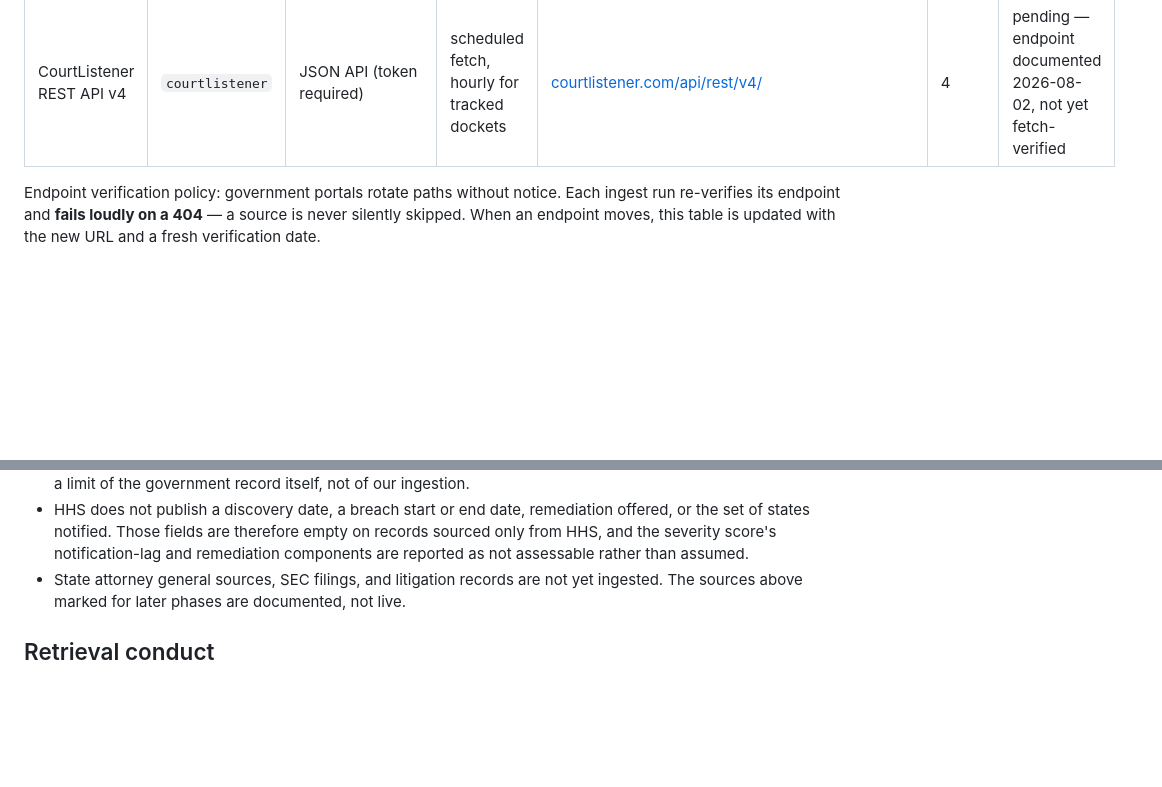
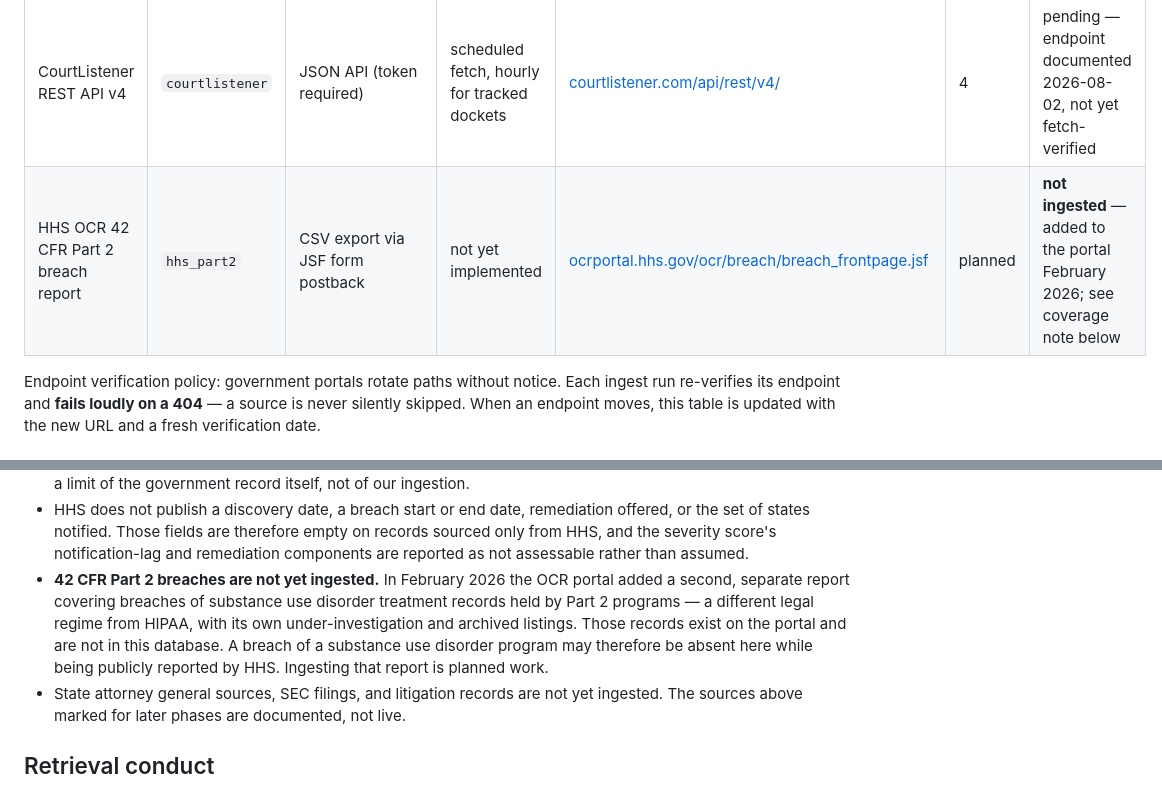
Before and after one commit to kevynsgrin-a11y/BreachLedger, a Markdown page: docs/SOURCES.md, 2 parts joined by grey strips. Rendered like a GitHub page; blank space fills up the shorter version.

Commit message:
Document the 42 CFR Part 2 breach report as an un-ingested source
The archive research surfaced, and our own portal probe independently confirms,
that the OCR portal front page carries four commands, not two:

  File a HIPAA Breach          View HIPAA Breach Reports
  File a 42 CFR Part 2 Breach  View 42 CFR Part 2 Breach Reports

The Part 2 report was added to the portal in February 2026 and covers breaches
of substance use disorder treatment records -- a different legal regime from
HIPAA, with its own under-investigation and archived listings. Those records
are public on the portal and are NOT in this database.

A reader could otherwise search here for a substance use disorder program,
find nothing, and reasonably conclude no breach was reported. /sources now says
plainly that such a breach may be absent here while being publicly reported by
HHS, and the source registry lists hhs_part2 as not ingested rather than
omitting it.

The same research independently corroborates the backfill: it establishes
roughly 7,419 HHS breaches at 2026-01-31 and 7,670 at 2026-04-30, against the
7,760 distinct records we ingested on 2026-08-07 -- consistent with four
further months of reporting.

Co-Authored-By: Claude Fable 5 <noreply@anthropic.com>
Claude-Session: https://claude.ai/code/session_01Gp4Rn6u46iKA36gGzv24cF

```diff
--- a/docs/SOURCES.md
+++ b/docs/SOURCES.md
@@ -15,6 +15,7 @@ sources is never rendered.
 | Texas Attorney General data breach reports | `tx_ag` | HTML list | scheduled fetch, daily | [oag.texas.gov/consumer-protection/data-breach-reporting](https://oag.texas.gov/consumer-protection/data-breach-reporting) | 3 | pending — endpoint documented 2026-08-02, not yet fetch-verified |
 | SEC EDGAR 8-K Item 1.05 filings | `sec_8k` | full-text search API (JSON) | scheduled fetch, daily | [efts.sec.gov/LATEST/search-index](https://efts.sec.gov/LATEST/search-index?q=%22Item%201.05%22&forms=8-K) via [sec.gov/edgar/search](https://www.sec.gov/edgar/search/) | 3 | pending — endpoint documented 2026-08-02, not yet fetch-verified |
 | CourtListener REST API v4 | `courtlistener` | JSON API (token required) | scheduled fetch, hourly for tracked dockets | [courtlistener.com/api/rest/v4/](https://www.courtlistener.com/api/rest/v4/) | 4 | pending — endpoint documented 2026-08-02, not yet fetch-verified |
+| HHS OCR 42 CFR Part 2 breach report | `hhs_part2` | CSV export via JSF form postback | not yet implemented | [ocrportal.hhs.gov/ocr/breach/breach_frontpage.jsf](https://ocrportal.hhs.gov/ocr/breach/breach_frontpage.jsf) | planned | **not ingested** — added to the portal February 2026; see coverage note below |
 
 Endpoint verification policy: government portals rotate paths without notice. Each ingest run re-verifies its
 endpoint and **fails loudly on a 404** — a source is never silently skipped. When an endpoint moves, this table
@@ -39,6 +40,12 @@ than appearing complete.
   or the set of states notified. Those fields are therefore empty on records sourced only
   from HHS, and the severity score's notification-lag and remediation components are
   reported as not assessable rather than assumed.
+- **42 CFR Part 2 breaches are not yet ingested.** In February 2026 the OCR portal added a
+  second, separate report covering breaches of substance use disorder treatment records
+  held by Part 2 programs — a different legal regime from HIPAA, with its own
+  under-investigation and archived listings. Those records exist on the portal and are not
+  in this database. A breach of a substance use disorder program may therefore be absent
+  here while being publicly reported by HHS. Ingesting that report is planned work.
 - State attorney general sources, SEC filings, and litigation records are not yet ingested.
   The sources above marked for later phases are documented, not live.
 
```
